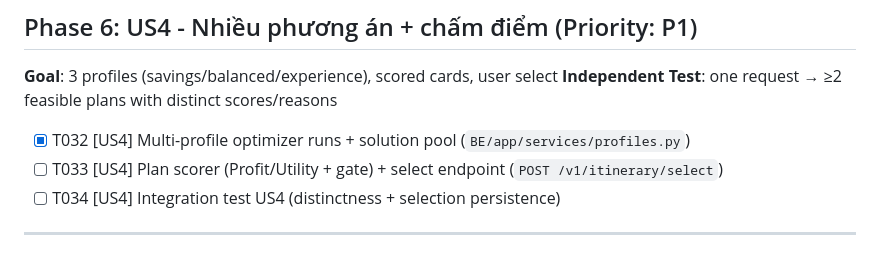
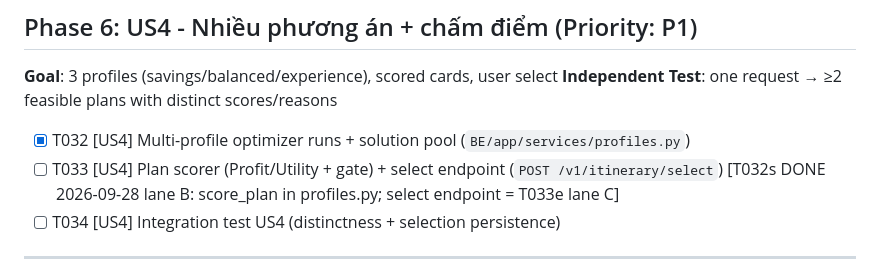
Before and after one commit to DangHung1110/Davel-Trace, a Markdown page: specs/001-travel-agent-mvp/tasks.md, the part around the change. Rendered like a GitHub page.

Commit message:
docs: T032s note on T033, T033 kept for C select (T032s)

```diff
--- a/specs/001-travel-agent-mvp/tasks.md
+++ b/specs/001-travel-agent-mvp/tasks.md
@@ -99,7 +99,7 @@ description: "Task list for Personalized Travel Agent MVP"
 **Independent Test**: one request → ≥2 feasible plans with distinct scores/reasons
 
 - [X] T032 [US4] Multi-profile optimizer runs + solution pool (`BE/app/services/profiles.py`)
-- [ ] T033 [US4] Plan scorer (Profit/Utility + gate) + select endpoint (`POST /v1/itinerary/select`)
+- [ ] T033 [US4] Plan scorer (Profit/Utility + gate) + select endpoint (`POST /v1/itinerary/select`) [T032s DONE 2026-09-28 lane B: score_plan in profiles.py; select endpoint = T033e lane C]
 - [ ] T034 [US4] Integration test US4 (distinctness + selection persistence)
 
 ---
```
